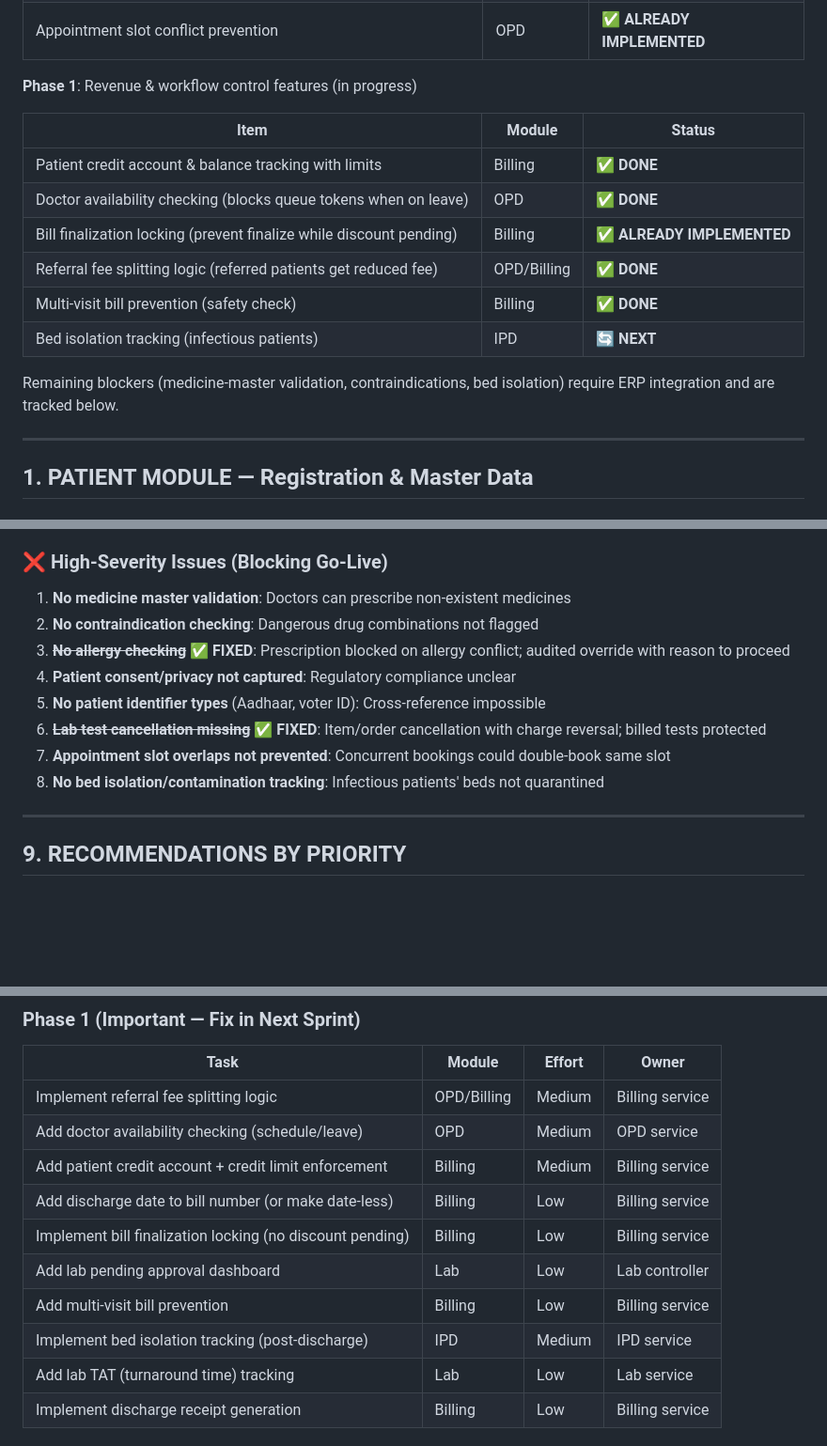
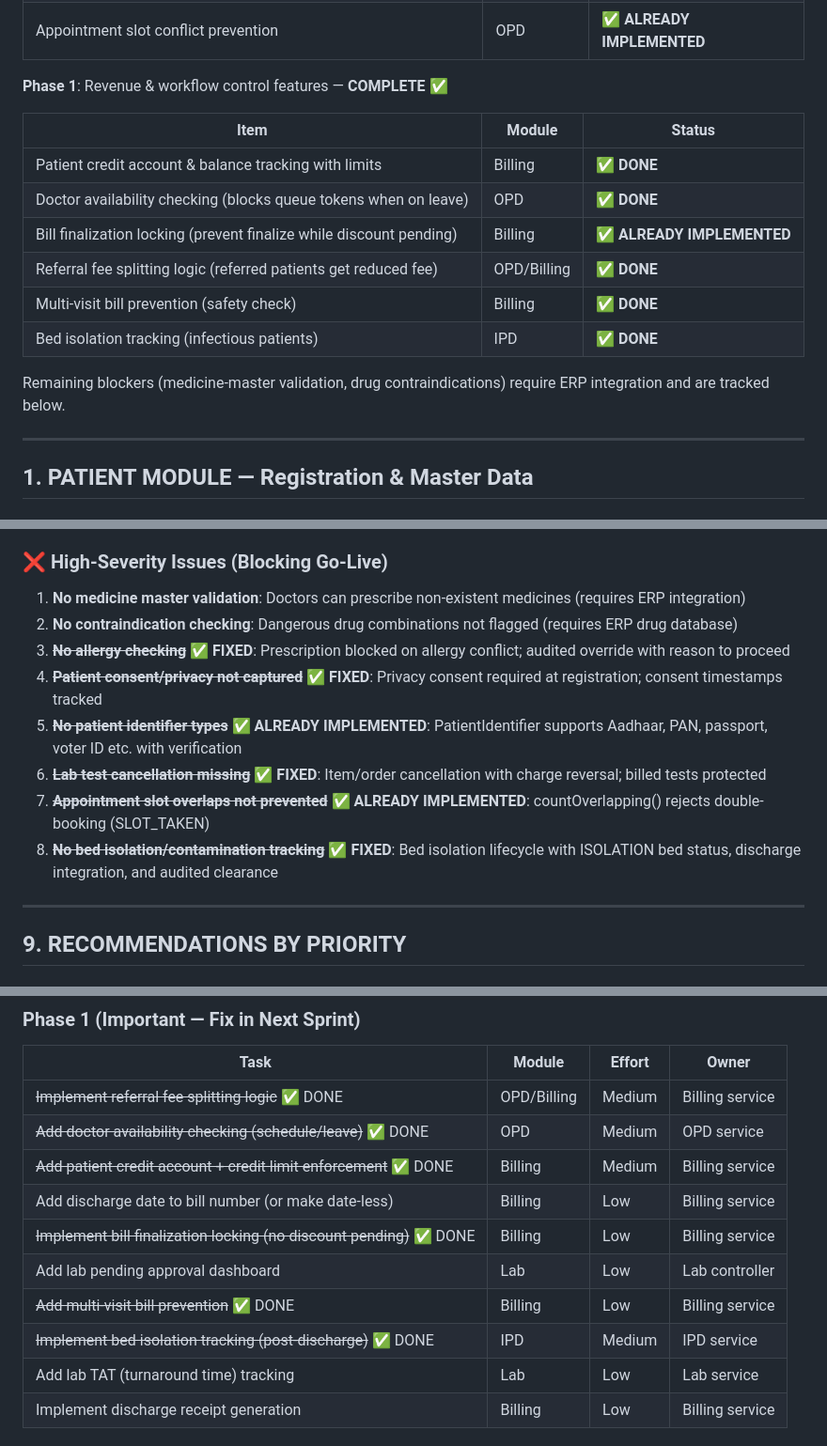
Before and after one commit to DileepJexpert/katixo-hospital-os, a Markdown page: WORKFLOW_VALIDATION_REPORT.md, 3 parts joined by grey strips. Shown at 94% size. Rendered like a GitHub page; blank space fills up the shorter version.

Commit message:
Update validation report: Phase 1 complete (6/6 items)

```diff
--- a/WORKFLOW_VALIDATION_REPORT.md
+++ b/WORKFLOW_VALIDATION_REPORT.md
@@ -20,7 +20,7 @@
 | Patient identifier types (Aadhar, Passport, PAN, etc.) with verification | Patient | ✅ **ALREADY IMPLEMENTED** |
 | Appointment slot conflict prevention | OPD | ✅ **ALREADY IMPLEMENTED** |
 
-**Phase 1**: Revenue & workflow control features (in progress)
+**Phase 1**: Revenue & workflow control features — **COMPLETE** ✅
 
 | Item | Module | Status |
 |------|--------|--------|
@@ -29,10 +29,10 @@
 | Bill finalization locking (prevent finalize while discount pending) | Billing | ✅ **ALREADY IMPLEMENTED** |
 | Referral fee splitting logic (referred patients get reduced fee) | OPD/Billing | ✅ **DONE** |
 | Multi-visit bill prevention (safety check) | Billing | ✅ **DONE** |
-| Bed isolation tracking (infectious patients) | IPD | 🔄 **NEXT** |
+| Bed isolation tracking (infectious patients) | IPD | ✅ **DONE** |
 
-Remaining blockers (medicine-master validation, contraindications, bed isolation)
-require ERP integration and are tracked below.
+Remaining blockers (medicine-master validation, drug contraindications) require
+ERP integration and are tracked below.
 
 ---
 
@@ -676,14 +676,14 @@ Workflow: Discharge → Generate bill with all bed allocations + lab + miscellan
 
 ### ❌ High-Severity Issues (Blocking Go-Live)
 
-1. **No medicine master validation**: Doctors can prescribe non-existent medicines
-2. **No contraindication checking**: Dangerous drug combinations not flagged
+1. **No medicine master validation**: Doctors can prescribe non-existent medicines (requires ERP integration)
+2. **No contraindication checking**: Dangerous drug combinations not flagged (requires ERP drug database)
 3. ~~**No allergy checking**~~ ✅ **FIXED**: Prescription blocked on allergy conflict; audited override with reason to proceed
-4. **Patient consent/privacy not captured**: Regulatory compliance unclear
-5. **No patient identifier types** (Aadhaar, voter ID): Cross-reference impossible
+4. ~~**Patient consent/privacy not captured**~~ ✅ **FIXED**: Privacy consent required at registration; consent timestamps tracked
+5. ~~**No patient identifier types**~~ ✅ **ALREADY IMPLEMENTED**: PatientIdentifier supports Aadhaar, PAN, passport, voter ID etc. with verification
 6. ~~**Lab test cancellation missing**~~ ✅ **FIXED**: Item/order cancellation with charge reversal; billed tests protected
-7. **Appointment slot overlaps not prevented**: Concurrent bookings could double-book same slot
-8. **No bed isolation/contamination tracking**: Infectious patients' beds not quarantined
+7. ~~**Appointment slot overlaps not prevented**~~ ✅ **ALREADY IMPLEMENTED**: countOverlapping() rejects double-booking (SLOT_TAKEN)
+8. ~~**No bed isolation/contamination tracking**~~ ✅ **FIXED**: Bed isolation lifecycle with ISOLATION bed status, discharge integration, and audited clearance
 
 ---
 
@@ -705,14 +705,14 @@ Workflow: Discharge → Generate bill with all bed allocations + lab + miscellan
 
 | Task | Module | Effort | Owner |
 |------|--------|--------|-------|
-| Implement referral fee splitting logic | OPD/Billing | Medium | Billing service |
-| Add doctor availability checking (schedule/leave) | OPD | Medium | OPD service |
-| Add patient credit account + credit limit enforcement | Billing | Medium | Billing service |
+| ~~Implement referral fee splitting logic~~ ✅ DONE | OPD/Billing | Medium | Billing service |
+| ~~Add doctor availability checking (schedule/leave)~~ ✅ DONE | OPD | Medium | OPD service |
+| ~~Add patient credit account + credit limit enforcement~~ ✅ DONE | Billing | Medium | Billing service |
 | Add discharge date to bill number (or make date-less) | Billing | Low | Billing service |
-| Implement bill finalization locking (no discount pending) | Billing | Low | Billing service |
+| ~~Implement bill finalization locking (no discount pending)~~ ✅ DONE | Billing | Low | Billing service |
 | Add lab pending approval dashboard | Lab | Low | Lab controller |
-| Add multi-visit bill prevention | Billing | Low | Billing service |
-| Implement bed isolation tracking (post-discharge) | IPD | Medium | IPD service |
+| ~~Add multi-visit bill prevention~~ ✅ DONE | Billing | Low | Billing service |
+| ~~Implement bed isolation tracking (post-discharge)~~ ✅ DONE | IPD | Medium | IPD service |
 | Add lab TAT (turnaround time) tracking | Lab | Low | Lab service |
 | Implement discharge receipt generation | Billing | Low | Billing service |
 
```
Also changed, not shown: other parts of WORKFLOW_VALIDATION_REPORT.md (+1 -1 lines).
